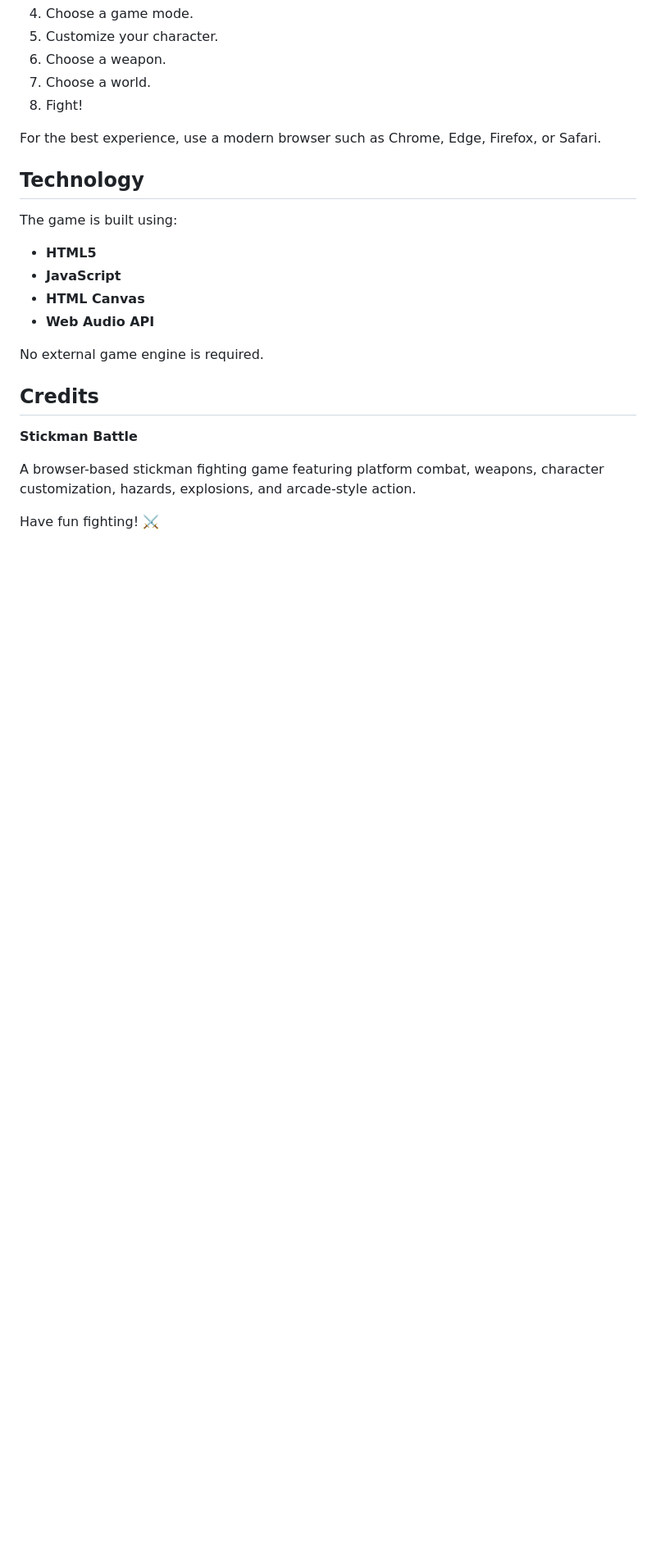
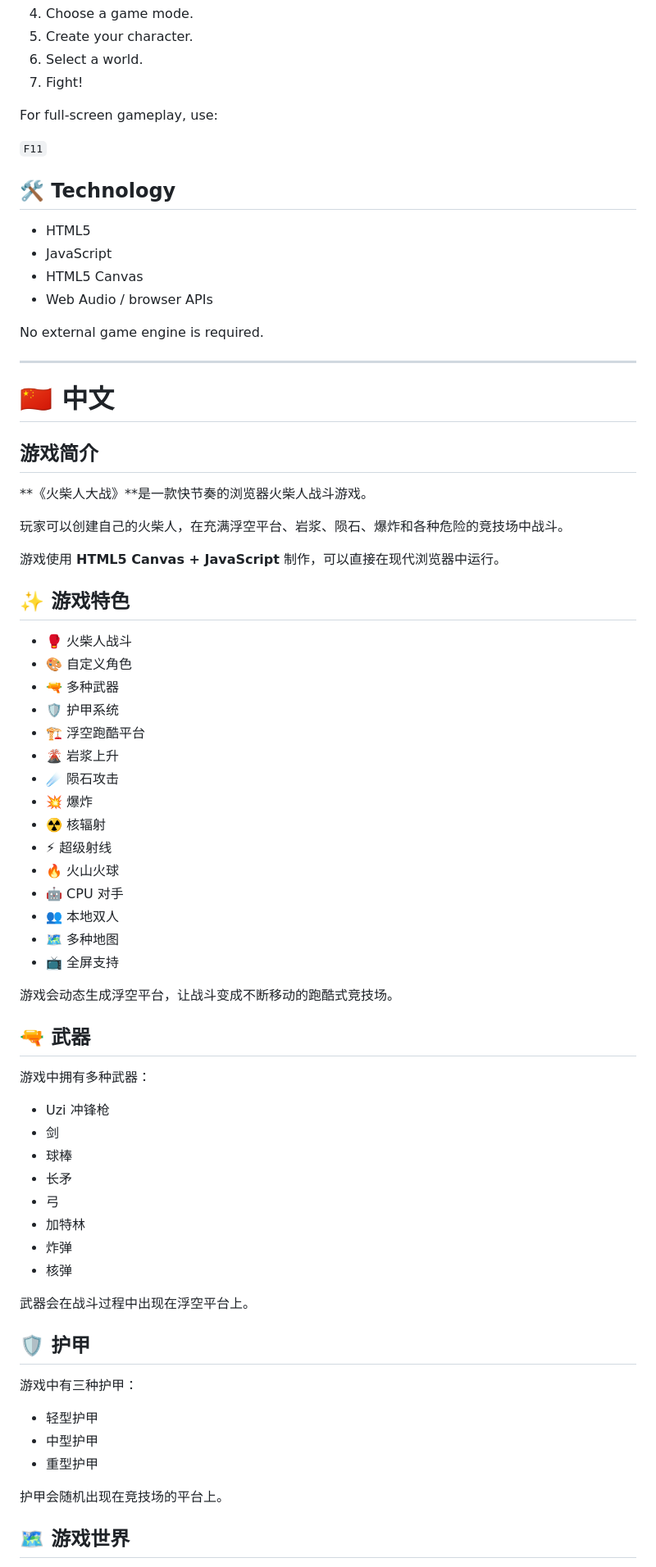
Before and after one commit to bailusheng1013-collab/stickman-battle, a Markdown page: README.md, the part around one of its changes. Shown at 82% size. Drawn GitHub-style; blank space fills up the shorter version.

```diff
--- a/README.md
+++ b/README.md
@@ -203,26 +182,77 @@ This is a browser-based HTML/JavaScript game.
 4. Choose a game mode.
-5. Customize your character.
-6. Choose a weapon.
-7. Choose a world.
-8. Fight!
+5. Create your character.
+6. Select a world.
+7. Fight!
 
-For the best experience, use a modern browser such as Chrome, Edge, Firefox, or Safari.
+For full-screen gameplay, use:
 
-## Technology
+`F11`
 
-The game is built using:
+## 🛠️ Technology
 
-* **HTML5**
-* **JavaScript**
-* **HTML Canvas**
-* **Web Audio API**
+* HTML5
+* JavaScript
+* HTML5 Canvas
+* Web Audio / browser APIs
 
 No external game engine is required.
 
-## Credits
+---
 
-**Stickman Battle**
+# 🇨🇳 中文
 
-A browser-based stickman fighting game featuring platform combat, weapons, character customization, hazards, explosions, and arcade-style action.
+## 游戏简介
 
-Have fun fighting! ⚔️
+**《火柴人大战》**是一款快节奏的浏览器火柴人战斗游戏。
+
+玩家可以创建自己的火柴人，在充满浮空平台、岩浆、陨石、爆炸和各种危险的竞技场中战斗。
+
+游戏使用 **HTML5 Canvas + JavaScript** 制作，可以直接在现代浏览器中运行。
+
+## ✨ 游戏特色
+
+* 🥊 火柴人战斗
+* 🎨 自定义角色
+* 🔫 多种武器
+* 🛡️ 护甲系统
+* 🏗️ 浮空跑酷平台
+* 🌋 岩浆上升
+* ☄️ 陨石攻击
+* 💥 爆炸
+* ☢️ 核辐射
+* ⚡ 超级射线
+* 🔥 火山火球
+* 🤖 CPU 对手
+* 👥 本地双人
+* 🗺️ 多种地图
+* 📺 全屏支持
+
+游戏会动态生成浮空平台，让战斗变成不断移动的跑酷式竞技场。
+
+## 🔫 武器
+
+游戏中拥有多种武器：
+
+* Uzi 冲锋枪
+* 剑
+* 球棒
+* 长矛
+* 弓
+* 加特林
+* 炸弹
+* 核弹
+
+武器会在战斗过程中出现在浮空平台上。
+
+## 🛡️ 护甲
+
+游戏中有三种护甲：
+
+* 轻型护甲
+* 中型护甲
+* 重型护甲
+
+护甲会随机出现在竞技场的平台上。
+
+## 🗺️ 游戏世界
+
```
Also changed, not shown: other parts of README.md (+278 -140 lines).
